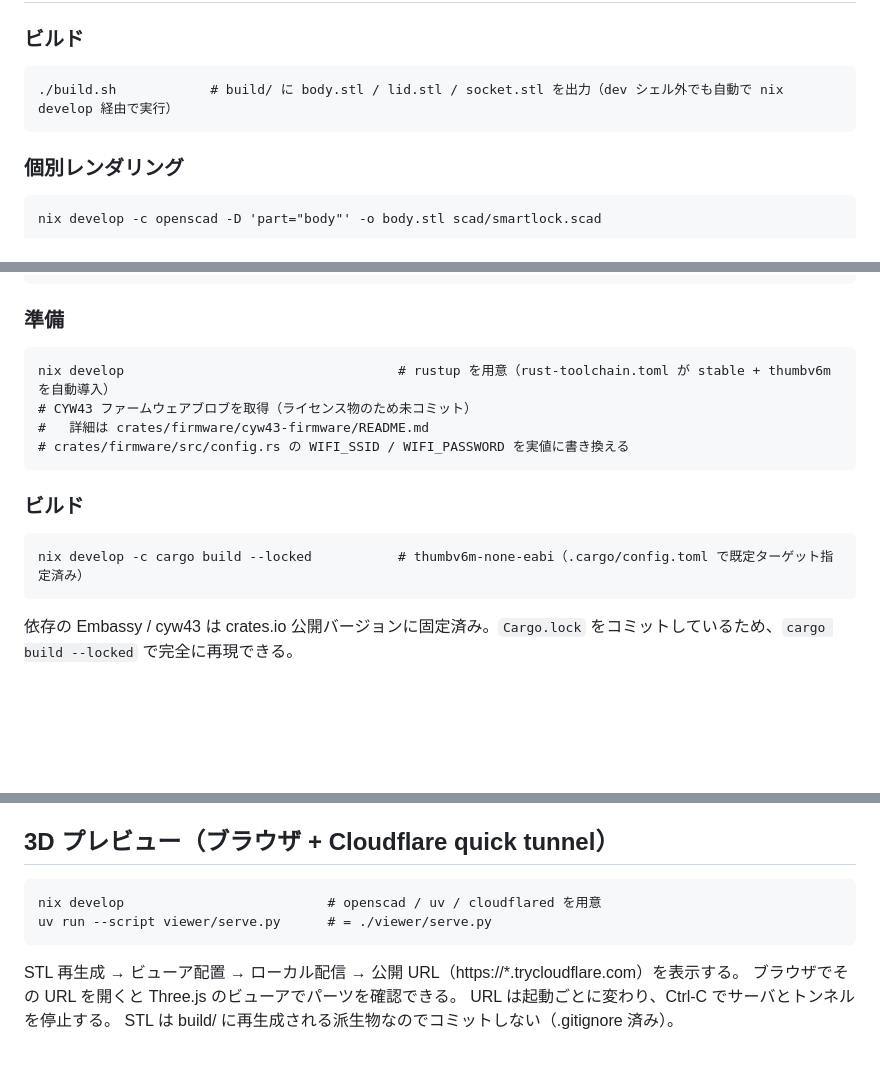
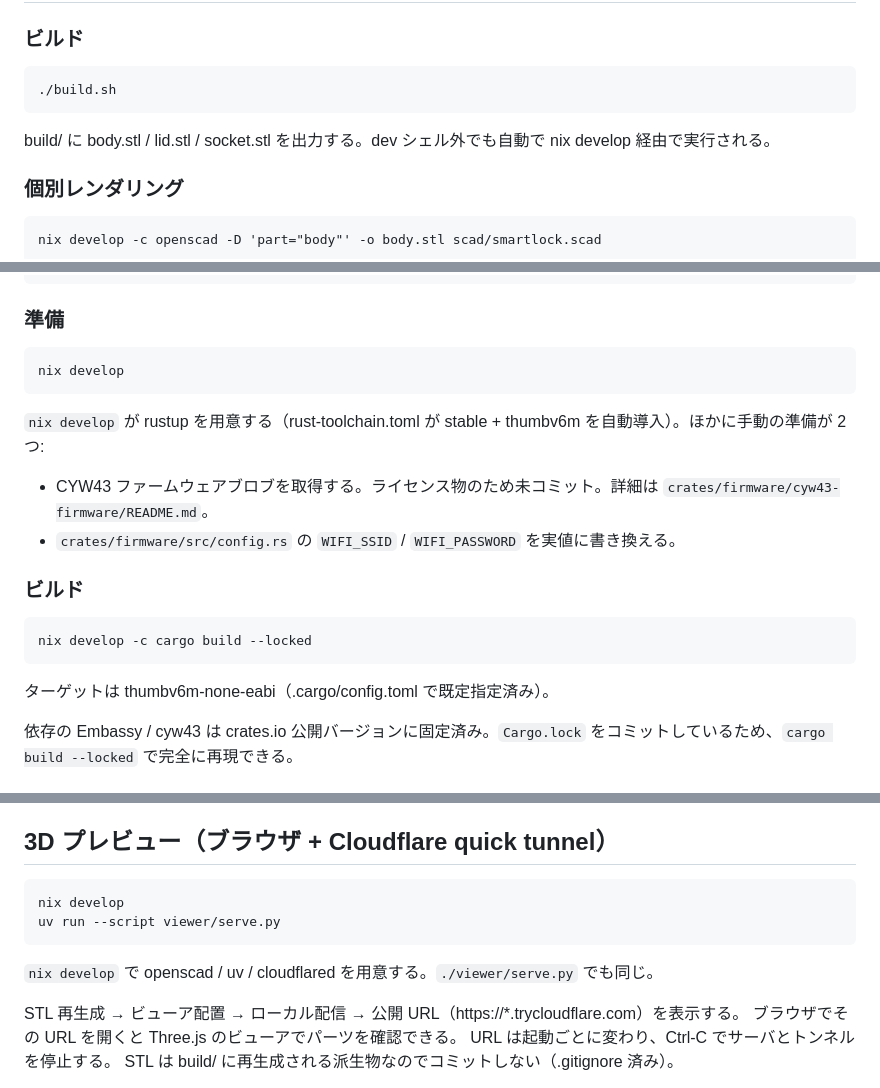
Before and after one commit to ekuinox/mube, a Markdown page: README.md, 3 parts joined by grey strips. GitHub-like rendering; blank space fills up the shorter version.

Commit message:
docs(readme): コマンド実行例の長いコメントをブロック外の地の文へ移動
コードブロック内はコマンドだけにし、挙動説明・等価コマンド・準備手順の補足は
ブロック直後の文または箇条書きに移した。ごく短い注記（devShell に入る）と
ディレクトリツリーの注釈はそのまま。

Co-Authored-By: Claude Opus 4.8 (1M context) <noreply@anthropic.com>

```diff
--- a/README.md
+++ b/README.md
@@ -41,7 +41,9 @@ Pico W が WiFi 接続後に TCP ポート 6000 でコマンドを受け、サ
 ## 筐体（OpenSCAD）
 
 ### ビルド
-    ./build.sh            # build/ に body.stl / lid.stl / socket.stl を出力（dev シェル外でも自動で nix develop 経由で実行）
+    ./build.sh
+
+build/ に body.stl / lid.stl / socket.stl を出力する。dev シェル外でも自動で nix develop 経由で実行される。
 
 ### 個別レンダリング
     nix develop -c openscad -D 'part="body"' -o body.stl scad/smartlock.scad
@@ -84,13 +87,17 @@ serve ループは host テスト済み、実機での実 TCP 確認は次サイ
       smtlk-core/    # ハード非依存ロジック（LockState / コマンド解釈 / LockController / サーボ角度）
 
 ### 準備
-    nix develop                                   # rustup を用意（rust-toolchain.toml が stable + thumbv6m を自動導入）
-    # CYW43 ファームウェアブロブを取得（ライセンス物のため未コミット）
-    #   詳細は crates/firmware/cyw43-firmware/README.md
-    # crates/firmware/src/config.rs の WIFI_SSID / WIFI_PASSWORD を実値に書き換える
+    nix develop
+
+`nix develop` が rustup を用意する（rust-toolchain.toml が stable + thumbv6m を自動導入）。ほかに手動の準備が 2 つ:
+
+- CYW43 ファームウェアブロブを取得する。ライセンス物のため未コミット。詳細は `crates/firmware/cyw43-firmware/README.md`。
+- `crates/firmware/src/config.rs` の `WIFI_SSID` / `WIFI_PASSWORD` を実値に書き換える。
 
 ### ビルド
-    nix develop -c cargo build --locked           # thumbv6m-none-eabi（.cargo/config.toml で既定ターゲット指定済み）
+    nix develop -c cargo build --locked
+
+ターゲットは thumbv6m-none-eabi（.cargo/config.toml で既定指定済み）。
 
 依存の Embassy / cyw43 は crates.io 公開バージョンに固定済み。`Cargo.lock` をコミットしているため、`cargo build --locked` で完全に再現できる。
 
@@ -146,8 +153,10 @@ LOCK_DEG / UNLOCK_DEG）は `crates/smtlk-core/src/servo_math.rs` に集約、
 
 ## 3D プレビュー（ブラウザ + Cloudflare quick tunnel）
 
-    nix develop                          # openscad / uv / cloudflared を用意
-    uv run --script viewer/serve.py      # = ./viewer/serve.py
+    nix develop
+    uv run --script viewer/serve.py
+
+`nix develop` で openscad / uv / cloudflared を用意する。`./viewer/serve.py` でも同じ。
 
 STL 再生成 → ビューア配置 → ローカル配信 → 公開 URL（https://*.trycloudflare.com）を表示する。
 ブラウザでその URL を開くと Three.js のビューアでパーツを確認できる。
```
Also changed, not shown: other parts of README.md (+2 -1 lines).
